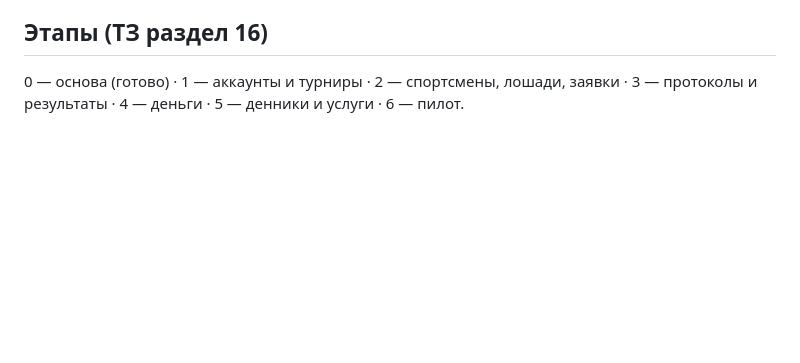
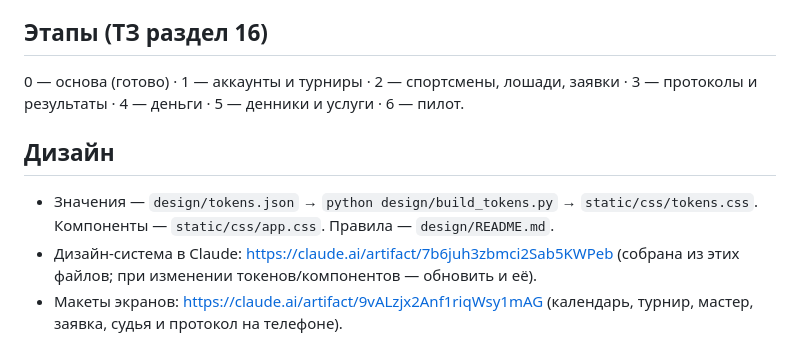
Before and after one commit to RediantDev/equistart, a Markdown page: CLAUDE.md, the part around the change. GitHub-like rendering; blank space fills up the shorter version.

Commit message:
Ссылки на дизайн-систему и макеты в правилах агента
Co-Authored-By: Claude Opus 5.5 <noreply@anthropic.com>
Claude-Session: https://claude.ai/code/session_01AfdbVfQHXKKnb6s2KHiYbA

```diff
--- a/CLAUDE.md
+++ b/CLAUDE.md
@@ -25,3 +25,8 @@ PyPI и npm из контейнера недоступны. Зависимост
 
 ## Этапы (ТЗ раздел 16)
 0 — основа (готово) · 1 — аккаунты и турниры · 2 — спортсмены, лошади, заявки · 3 — протоколы и результаты · 4 — деньги · 5 — денники и услуги · 6 — пилот.
+
+## Дизайн
+- Значения — `design/tokens.json` → `python design/build_tokens.py` → `static/css/tokens.css`. Компоненты — `static/css/app.css`. Правила — `design/README.md`.
+- Дизайн-система в Claude: https://claude.ai/artifact/7b6juh3zbmci2Sab5KWPeb (собрана из этих файлов; при изменении токенов/компонентов — обновить и её).
+- Макеты экранов: https://claude.ai/artifact/9vALzjx2Anf1riqWsy1mAG (календарь, турнир, мастер, заявка, судья и протокол на телефоне).
```
